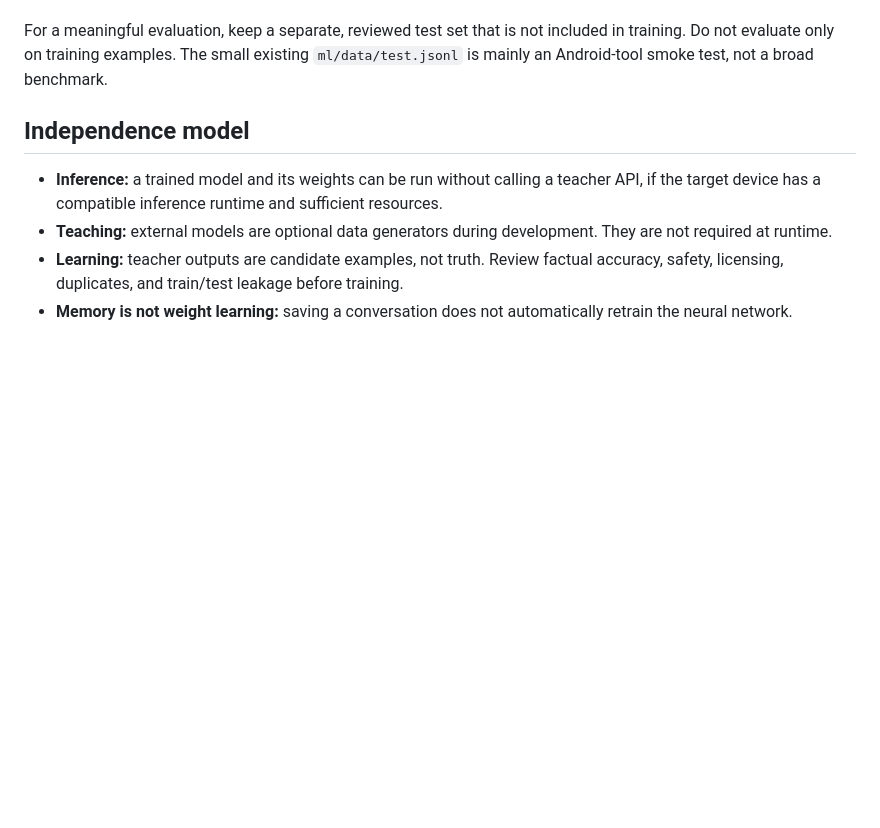
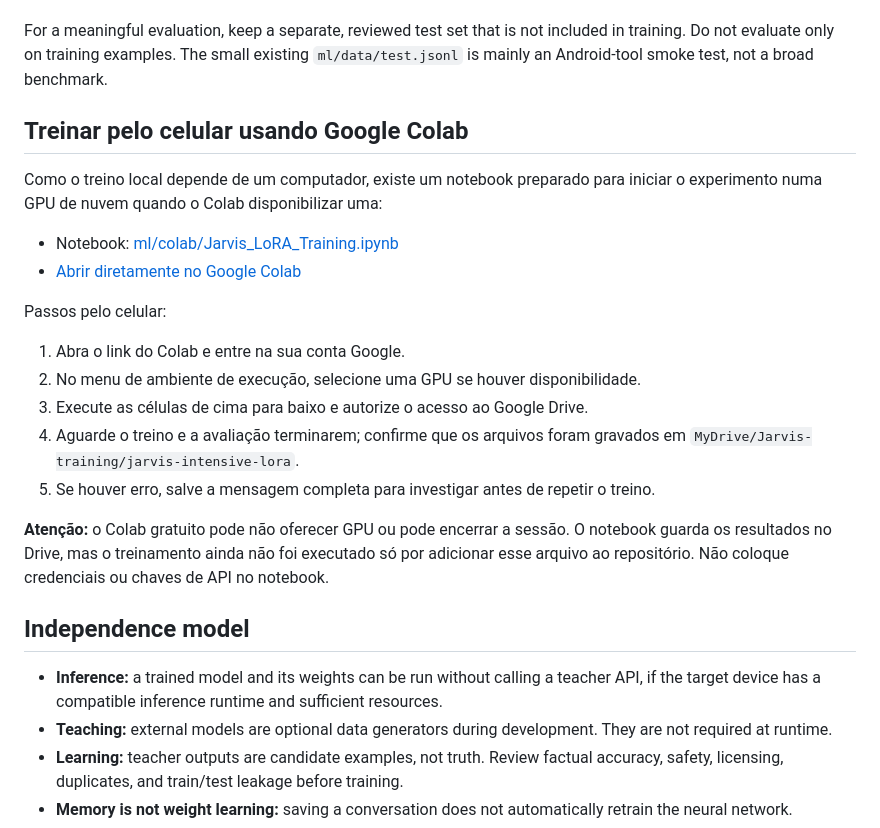
Before and after one commit to viole777/Jarvis-mobile, a Markdown page: ml/README.md, the part around the change. Rendered like a GitHub page; blank space fills up the shorter version.

Commit message:
Document phone-based Colab training workflow

```diff
--- a/ml/README.md
+++ b/ml/README.md
@@ -29,6 +29,22 @@ On Windows, after installing `ml/requirements.txt`, run the repeatable longer ex
 The script uses 5 epochs, batch size 1, gradient accumulation 8 and learning rate `5e-5`, then runs evaluation. These are experiment settings, not a guarantee of better quality. Watch memory use; stop if the machine becomes unstable. Do not run it on a production service.
 
 For a meaningful evaluation, keep a separate, reviewed test set that is not included in training. Do not evaluate only on training examples. The small existing `ml/data/test.jsonl` is mainly an Android-tool smoke test, not a broad benchmark.
+
+## Treinar pelo celular usando Google Colab
+
+Como o treino local depende de um computador, existe um notebook preparado para iniciar o experimento numa GPU de nuvem quando o Colab disponibilizar uma:
+
+- Notebook: [ml/colab/Jarvis_LoRA_Training.ipynb](colab/Jarvis_LoRA_Training.ipynb)
+- [Abrir diretamente no Google Colab](https://colab.research.google.com/github/viole777/Jarvis-mobile/blob/main/ml/colab/Jarvis_LoRA_Training.ipynb)
+
+Passos pelo celular:
+1. Abra o link do Colab e entre na sua conta Google.
+2. No menu de ambiente de execução, selecione uma GPU se houver disponibilidade.
+3. Execute as células de cima para baixo e autorize o acesso ao Google Drive.
+4. Aguarde o treino e a avaliação terminarem; confirme que os arquivos foram gravados em `MyDrive/Jarvis-training/jarvis-intensive-lora`.
+5. Se houver erro, salve a mensagem completa para investigar antes de repetir o treino.
+
+**Atenção:** o Colab gratuito pode não oferecer GPU ou pode encerrar a sessão. O notebook guarda os resultados no Drive, mas o treinamento ainda não foi executado só por adicionar esse arquivo ao repositório. Não coloque credenciais ou chaves de API no notebook.
 
 ## Independence model
 
```
